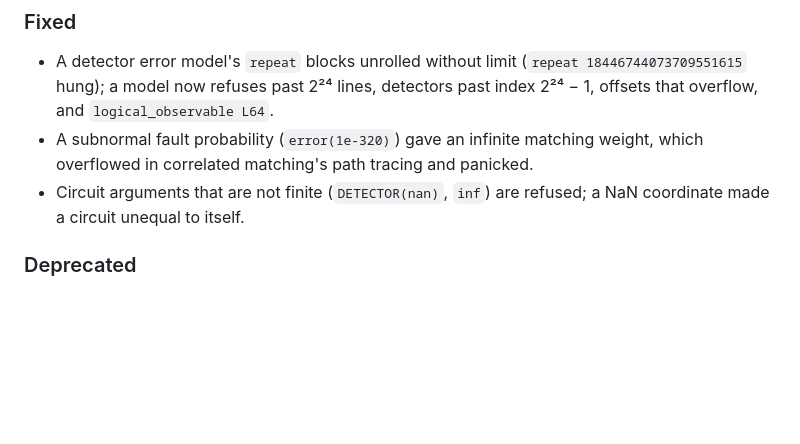
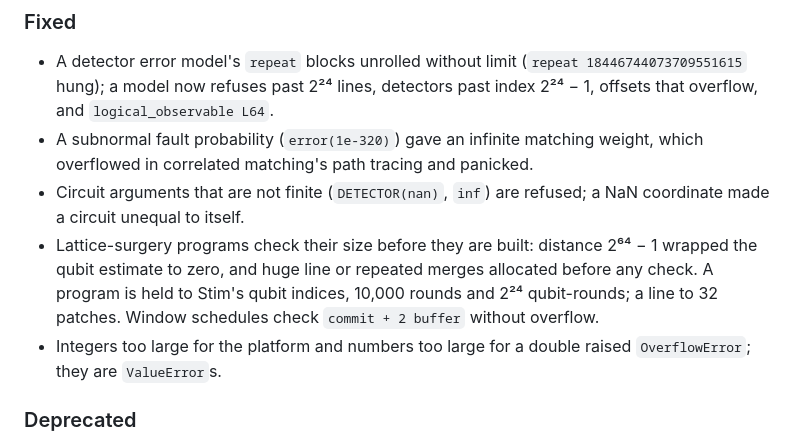
Before and after one commit to Jaspersands/quantum-simulator-qec, a Markdown page: CHANGELOG.md, the part around the change. GitHub-like rendering; blank space fills up the shorter version.

Commit message:
docs: the changelog's 0.5.0 fixes, complete
Co-Authored-By: Claude Opus 5.5 <noreply@anthropic.com>

```diff
--- a/CHANGELOG.md
+++ b/CHANGELOG.md
@@ -44,6 +44,12 @@ their replacement, and go in 1.0.
   overflowed in correlated matching's path tracing and panicked.
 - Circuit arguments that are not finite (`DETECTOR(nan)`, `inf`) are refused; a NaN coordinate
   made a circuit unequal to itself.
+- Lattice-surgery programs check their size before they are built: distance 2⁶⁴ − 1 wrapped the
+  qubit estimate to zero, and huge line or repeated merges allocated before any check. A
+  program is held to Stim's qubit indices, 10,000 rounds and 2²⁴ qubit-rounds; a line to 32
+  patches. Window schedules check `commit + 2 buffer` without overflow.
+- Integers too large for the platform and numbers too large for a double raised
+  `OverflowError`; they are `ValueError`s.
 
 ### Deprecated
 
```
